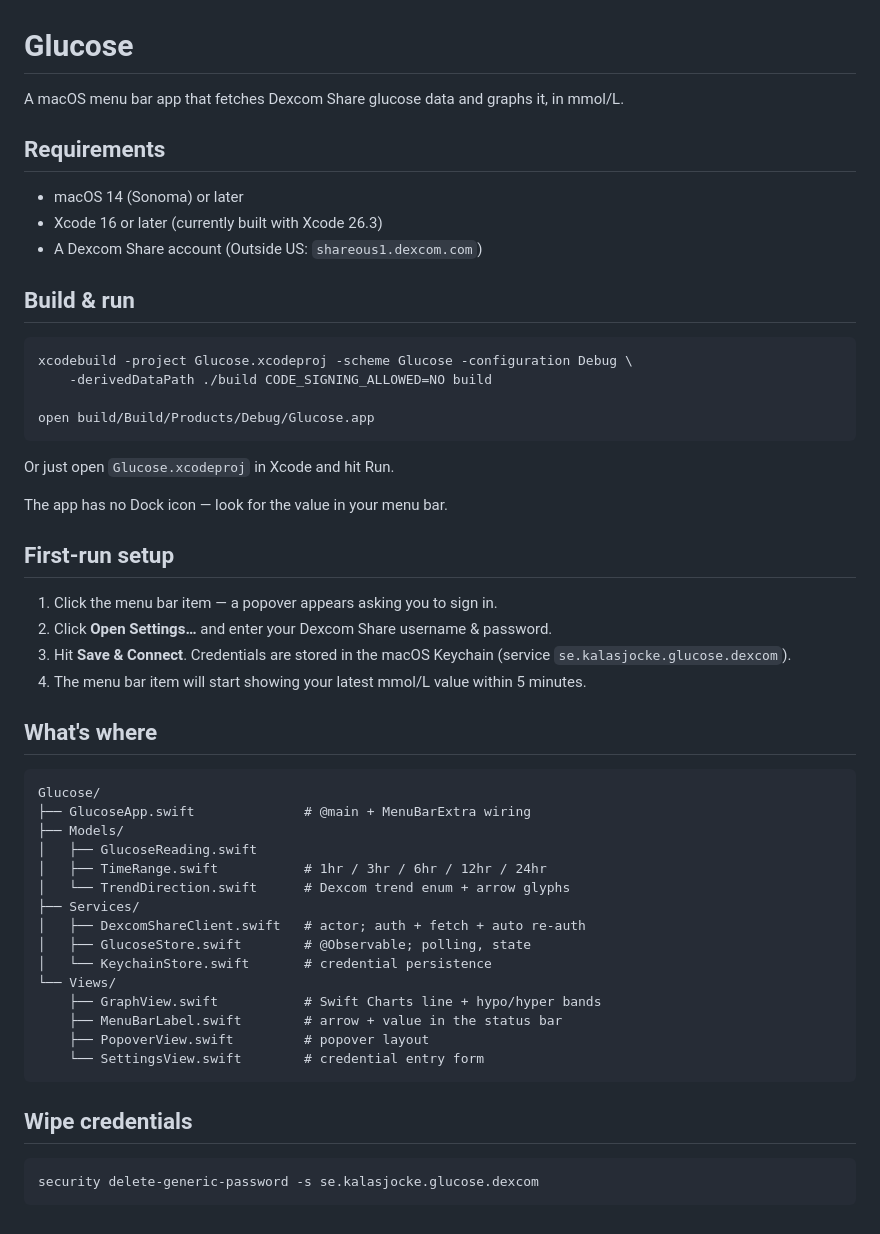
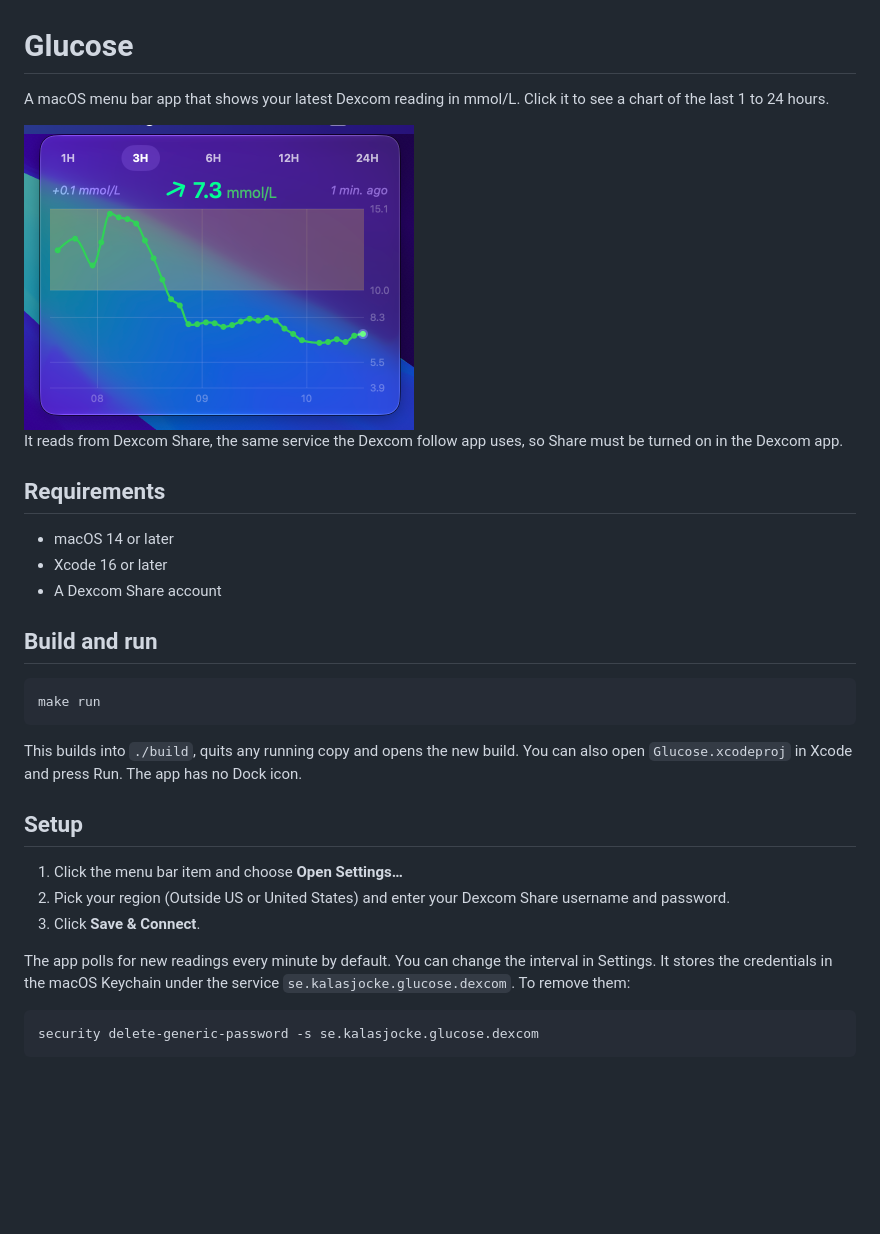
Before and after one commit to kalasjocke/glucose, a Markdown page: README.md, the part around the change. GitHub-like rendering; pictures changed too: docs/screenshot.png (added); blank space fills up the shorter version.

Commit message:
Rewrite the README and add a screenshot
The README now covers what a visitor to the repo needs:

- Show the popover screenshot at the top
- Cut it down to requirements, build steps and setup
- Correct the poll interval, which defaults to 1 minute and is configurable

Co-Authored-By: Claude Opus 5.5 <noreply@anthropic.com>

````diff
--- a/README.md
+++ b/README.md
@@ -1,54 +1,39 @@
 # Glucose
 
-A macOS menu bar app that fetches Dexcom Share glucose data and graphs it, in mmol/L.
+A macOS menu bar app that shows your latest Dexcom reading in mmol/L. Click it
+to see a chart of the last 1 to 24 hours.
+
+<img src="docs/screenshot.png" width="390" alt="The Glucose popover with a 3-hour chart and the latest reading of 7.3 mmol/L">
+
+It reads from Dexcom Share, the same service the Dexcom follow app uses, so
+Share must be turned on in the Dexcom app.
 
 ## Requirements
 
-- macOS 14 (Sonoma) or later
-- Xcode 16 or later (currently built with Xcode 26.3)
-- A Dexcom Share account (Outside US: `shareous1.dexcom.com`)
+- macOS 14 or later
+- Xcode 16 or later
+- A Dexcom Share account
 
-## Build & run
+## Build and run
 
 ```sh
-xcodebuild -project Glucose.xcodeproj -scheme Glucose -configuration Debug \
-    -derivedDataPath ./build CODE_SIGNING_ALLOWED=NO build
-
-open build/Build/Products/Debug/Glucose.app
+make run
 ```
 
-Or just open `Glucose.xcodeproj` in Xcode and hit Run.
+This builds into `./build`, quits any running copy and opens the new build. You
+can also open `Glucose.xcodeproj` in Xcode and press Run. The app has no Dock
+icon.
 
-The app has no Dock icon — look for the value in your menu bar.
+## Setup
 
-## First-run setup
+1. Click the menu bar item and choose **Open Settings…**
+2. Pick your region (Outside US or United States) and enter your Dexcom Share
+   username and password.
+3. Click **Save & Connect**.
 
-1. Click the menu bar item — a popover appears asking you to sign in.
-2. Click **Open Settings…** and enter your Dexcom Share username & password.
-3. Hit **Save & Connect**. Credentials are stored in the macOS Keychain (service `se.kalasjocke.glucose.dexcom`).
-4. The menu bar item will start showing your latest mmol/L value within 5 minutes.
-
-## What's where
-
-```
-Glucose/
-├── GlucoseApp.swift              # @main + MenuBarExtra wiring
-├── Models/
-│   ├── GlucoseReading.swift
-│   ├── TimeRange.swift           # 1hr / 3hr / 6hr / 12hr / 24hr
-│   └── TrendDirection.swift      # Dexcom trend enum + arrow glyphs
-├── Services/
-│   ├── DexcomShareClient.swift   # actor; auth + fetch + auto re-auth
-│   ├── GlucoseStore.swift        # @Observable; polling, state
-│   └── KeychainStore.swift       # credential persistence
-└── Views/
-    ├── GraphView.swift           # Swift Charts line + hypo/hyper bands
-    ├── MenuBarLabel.swift        # arrow + value in the status bar
-    ├── PopoverView.swift         # popover layout
-    └── SettingsView.swift        # credential entry form
-```
-
-## Wipe credentials
+The app polls for new readings every minute by default. You can change the
+interval in Settings. It stores the credentials in the macOS Keychain under the
+service `se.kalasjocke.glucose.dexcom`. To remove them:
 
 ```sh
 security delete-generic-password -s se.kalasjocke.glucose.dexcom
````
